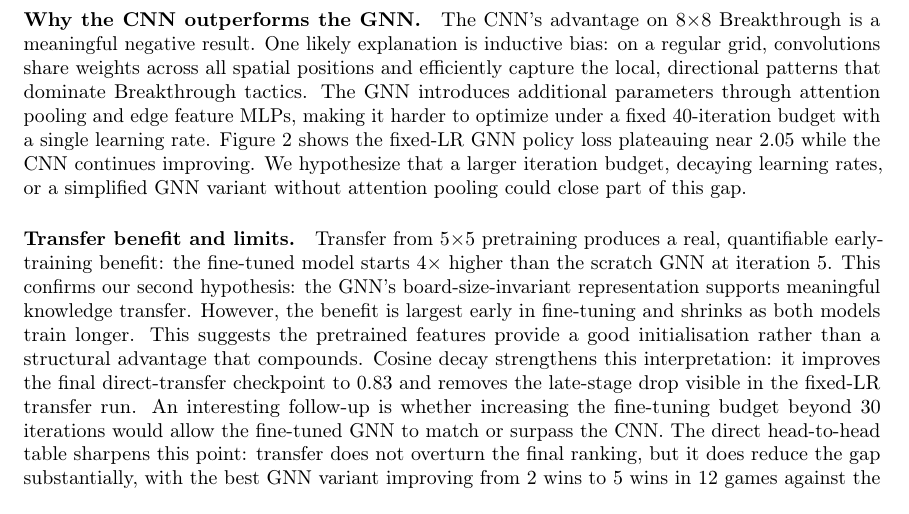
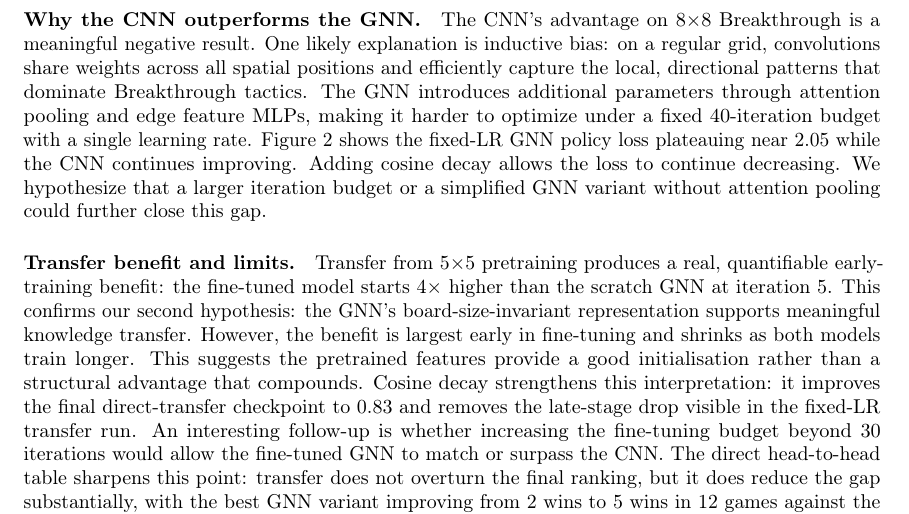
Before and after one commit to Otm02/alphagateau-breakthrough-v2, a LaTeX paper (report/paper.tex): part of page 6 of 11, cut so that both start at the same text. Compiled offline with pdfLaTeX; a LaTeX package or settings file that is missing is left out.

Commit message:
updated discussions

```diff
--- a/report/paper.tex
+++ b/report/paper.tex
@@ -271,8 +271,9 @@ Breakthrough tactics.
 The GNN introduces additional parameters through attention pooling and edge feature MLPs, making
 it harder to optimize under a fixed 40-iteration budget with a single learning rate.
 Figure~\ref{fig:scratch} shows the fixed-LR GNN policy loss plateauing near 2.05 while the CNN
-continues improving. We hypothesize that a larger iteration budget, decaying learning rates, or a
-simplified GNN variant without attention pooling could close part of this gap.
+continues improving.
+Adding cosine decay allows the loss to continue decreasing.
+We hypothesize that a larger iteration budget or a simplified GNN variant without attention pooling could further close this gap.
 
 \paragraph{Transfer benefit and limits.}
 Transfer from 5$\times$5 pretraining produces a real, quantifiable early-training benefit:
```
Also changed, not shown: report/paper.pdf.
